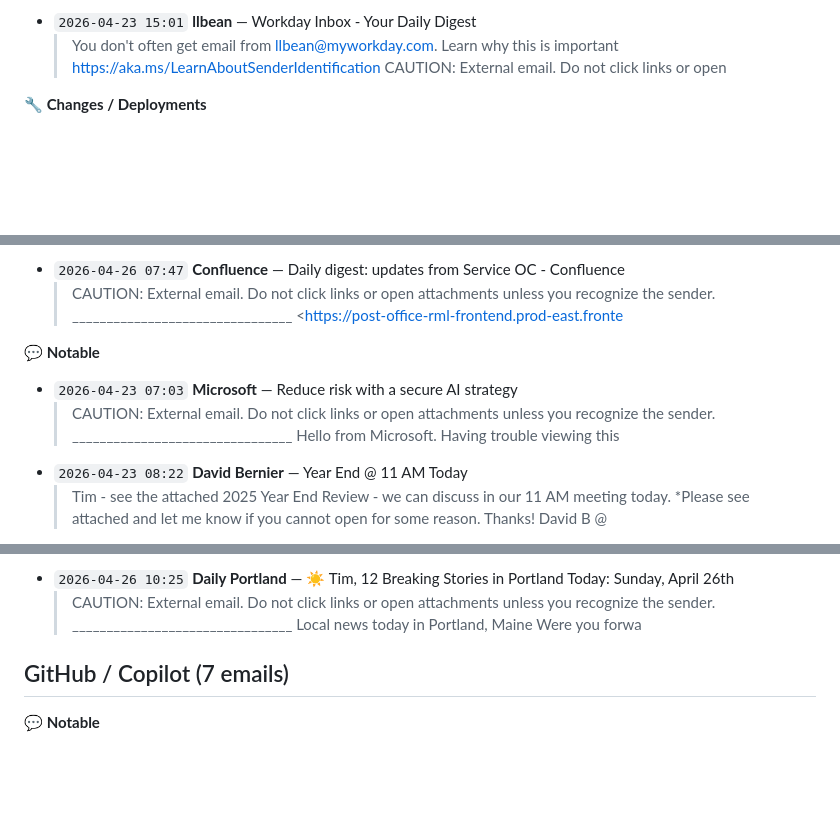
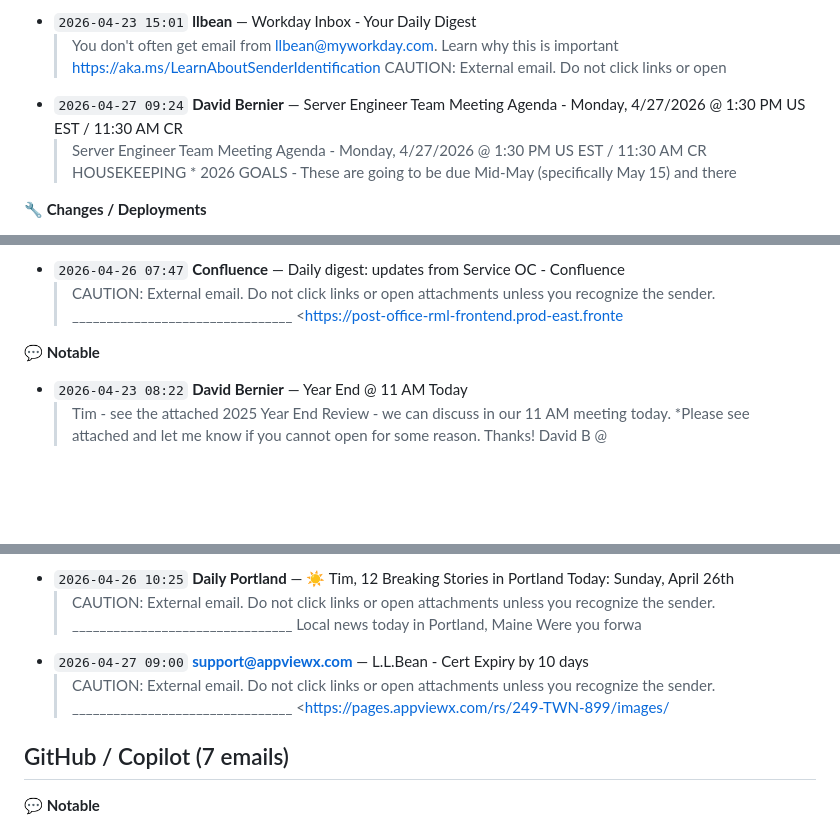
Before and after one commit to mcglothi/ai-knowledge-base, a Markdown page: work/infra-intel-last30.md, 3 parts joined by grey strips. Drawn GitHub-style; blank space fills up the shorter version.

```diff
--- a/work/infra-intel-last30.md
+++ b/work/infra-intel-last30.md
@@ -104,6 +104,8 @@
   > CAUTION: External email. Do not click links or open attachments unless you recognize the sender. ________________________________ AI Is Ready to Act: What’s Changed for Mainframe O
 - `2026-04-23 15:01` **llbean** — Workday Inbox - Your Daily Digest
   > You don't often get email from llbean@myworkday.com. Learn why this is important <https://aka.ms/LearnAboutSenderIdentification> CAUTION: External email. Do not click links or open
+- `2026-04-27 09:24` **David Bernier** — Server Engineer Team Meeting Agenda - Monday, 4/27/2026 @ 1:30 PM US EST / 11:30 AM CR
+  > Server Engineer Team Meeting Agenda - Monday, 4/27/2026 @ 1:30 PM US EST / 11:30 AM CR HOUSEKEEPING * 2026 GOALS - These are going to be due Mid-May (specifically May 15) and there
 
 **🔧 Changes / Deployments**
 - `2026-04-22 13:20` **Tim McGlothin** — Modification Resolution
@@ -118,8 +120,6 @@
   > CAUTION: External email. Do not click links or open attachments unless you recognize the sender. ________________________________ <https://post-office-rml-frontend.prod-east.fronte
 
 **💬 Notable**
-- `2026-04-23 07:03` **Microsoft** — Reduce risk with a secure AI strategy
-  > CAUTION: External email. Do not click links or open attachments unless you recognize the sender. ________________________________ Hello from Microsoft. Having trouble viewing this
 - `2026-04-23 08:22` **David Bernier** — Year End @ 11 AM Today
   > Tim - see the attached 2025 Year End Review - we can discuss in our 11 AM meeting today. *Please see attached and let me know if you cannot open for some reason. Thanks! David B @
 - `2026-04-23 09:06` **Good Shepherd Food Bank** — Timothy, which food is a space pioneer? 🪐
@@ -148,6 +148,8 @@
   > CAUTION: External email. Do not click links or open attachments unless you recognize the sender. ________________________________ Local news today in Portland, Maine Were you forwa
 - `2026-04-26 10:25` **Daily Portland** — ☀️ Tim, 12 Breaking Stories in Portland Today: Sunday, April 26th
   > CAUTION: External email. Do not click links or open attachments unless you recognize the sender. ________________________________ Local news today in Portland, Maine Were you forwa
+- `2026-04-27 09:00` **support@appviewx.com** — L.L.Bean - Cert Expiry by 10 days
+  > CAUTION: External email. Do not click links or open attachments unless you recognize the sender. ________________________________ <https://pages.appviewx.com/rs/249-TWN-899/images/
 
 ## GitHub / Copilot (7 emails)
 
```
Also changed, not shown: other parts of work/infra-intel-last30.md (+6 -10 lines), work/teams-intel-last30.md (+20 -4 lines).
